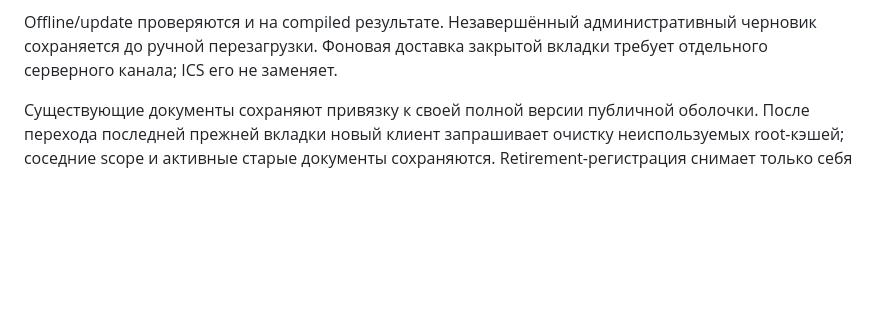
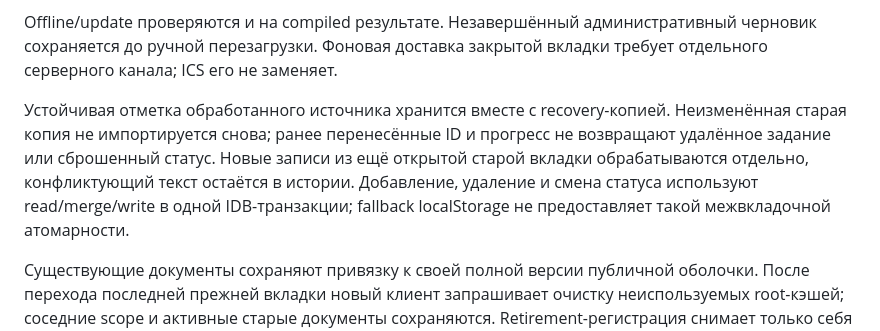
Before and after one commit to xan-xz/schedule, a Markdown page: docs/PWA.md, the part around the change. Rendered like a GitHub page; blank space fills up the shorter version.

Commit message:
Document durable migration checkpoints and storage transaction limits

```diff
--- a/docs/PWA.md
+++ b/docs/PWA.md
@@ -10,6 +10,8 @@ Manifest и публичный root относятся к одному прил
 
 Offline/update проверяются и на compiled результате. Незавершённый административный черновик сохраняется до ручной перезагрузки. Фоновая доставка закрытой вкладки требует отдельного серверного канала; ICS его не заменяет.
 
+Устойчивая отметка обработанного источника хранится вместе с recovery-копией. Неизменённая старая копия не импортируется снова; ранее перенесённые ID и прогресс не возвращают удалённое задание или сброшенный статус. Новые записи из ещё открытой старой вкладки обрабатываются отдельно, конфликтующий текст остаётся в истории. Добавление, удаление и смена статуса используют read/merge/write в одной IDB-транзакции; fallback localStorage не предоставляет такой межвкладочной атомарности.
+
 Существующие документы сохраняют привязку к своей полной версии публичной оболочки. После перехода последней прежней вкладки новый клиент запрашивает очистку неиспользуемых root-кэшей; соседние scope и активные старые документы сохраняются. Retirement-регистрация снимает только себя после ухода своих клиентов.
 
 Эта совместимость сохраняет уже загруженный административный черновик в памяти. Приватный инструмент, который старая вкладка ещё не загружала, после замены файлов может потребовать ручного обновления. Исторические приватные модули не имеют полных версионных URL; восстановление всех таких незагруженных инструментов не гарантируется.
```
